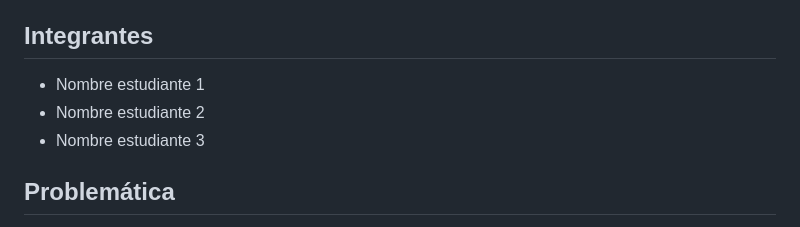
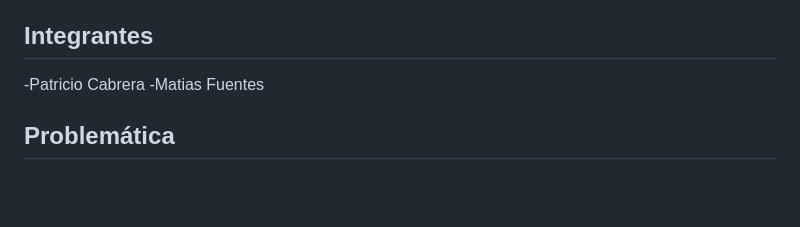
Before and after one commit to patrox219-lgtm/Actividad-web, a Markdown page: README.md, the part around the change. Rendered like a GitHub page; blank space fills up the shorter version.

Commit message:
Modificación a integrantes

```diff
--- a/README.md
+++ b/README.md
@@ -4,9 +4,8 @@ Aplicación frontend que permite consultar la disponibilidad de salas, laborator
 
 ## Integrantes
 
-- Nombre estudiante 1
-- Nombre estudiante 2
-- Nombre estudiante 3
+-Patricio Cabrera
+-Matias Fuentes
 
 ## Problemática
 
```
